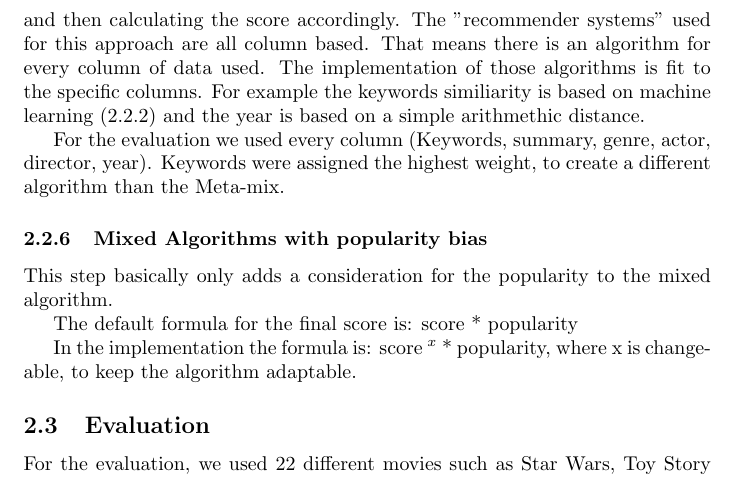
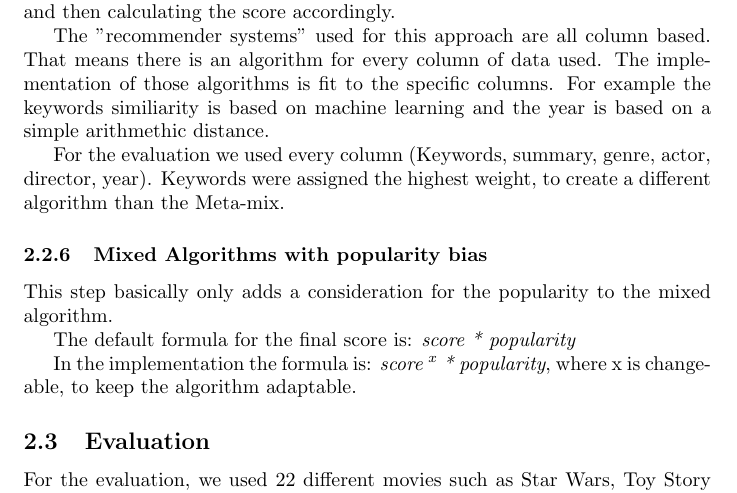
Before and after one commit to madmini/recommender_systems_group4, a LaTeX document (project/docs/report/Recommender_System_latex_Peter.tex): part of page 3 of 4, cut so that both start at the same text. Compiled offline with pdfLaTeX.

```diff
--- a/project/docs/report/Recommender_System_latex_Peter.tex
+++ b/project/docs/report/Recommender_System_latex_Peter.tex
@@ -50,15 +50,16 @@
 This method reserves the first recommendation "slot" for direct sequels. If there is no direct sequel, the first slot will be reassigned to the second part. The other slots follow a similar strategy as the \emph{Meta-mix}, combining user-based similarity, common actors, common directors and genre similarity with weights 2, 1, 1 and 3 respectively.
 \subsubsection{Mixed Algorithms}
 The principle is the same as with the Meta-mix, but this approach is focused on creating an extendable, adaptable version of it.There is an adapter method, that can use multiple different recommender systems, assigning them a weight and then calculating the score accordingly.
-The "recommender systems" used for this approach are all column based. That means there is an algorithm for every column of data used. The implementation of those algorithms is fit to the specific columns. For example the keywords similiarity is based on machine learning (2.2.2) and the year is based on a simple arithmethic distance.
+
+The "recommender systems" used for this approach are all column based. That means there is an algorithm for every column of data used. The implementation of those algorithms is fit to the specific columns. For example the keywords similiarity is based on machine learning and the year is based on a simple arithmethic distance.
 
 For the evaluation we used every column (Keywords, summary, genre, actor, director, year). Keywords were assigned the highest weight, to create a different algorithm than the Meta-mix.
 \subsubsection{Mixed Algorithms with popularity bias}
 This step basically only adds a consideration for the popularity to the mixed algorithm.
 
-The default formula for the final score is: score * popularity
+The default formula for the final score is: \emph{score * popularity}
 
-In the implementation the formula is: score $^{x}$ * popularity,  where x is changeable, to keep the algorithm adaptable.
+In the implementation the formula is: \emph{score $^{x}$ * popularity}, where x is changeable, to keep the algorithm adaptable.
 \subsection{Evaluation}
 For the evaluation, we used 22 different movies such as Star Wars, Toy Story or Pirates of the Caribbean.
 We selected these movies with the goal of being as diverse as possible with regards to genres, popularity and overall setting.
```
